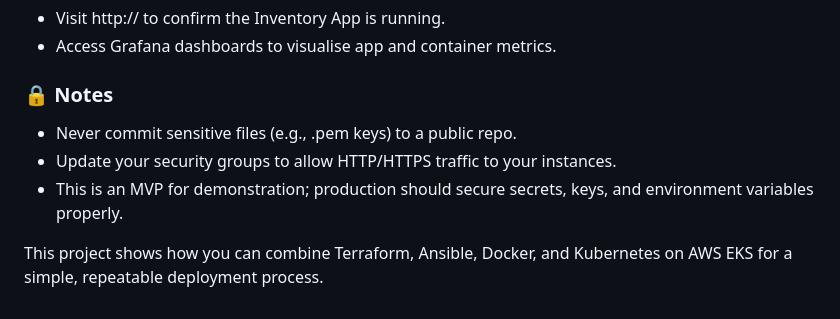
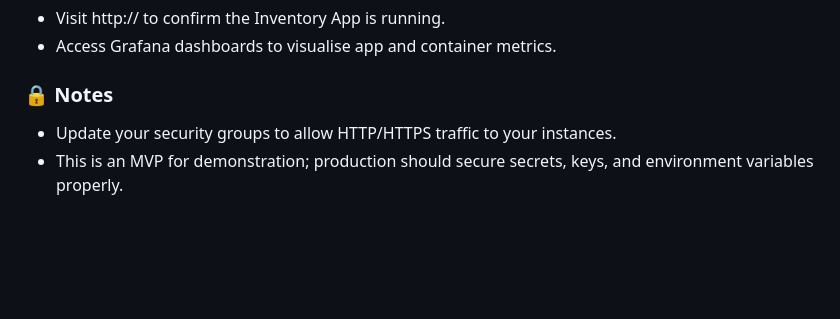
Before and after one commit to sever-ali/inventory-pipeline, a Markdown page: README.md, the part around the change. Rendered like a GitHub page; blank space fills up the shorter version.

```diff
--- a/README.md
+++ b/README.md
@@ -97,8 +97,5 @@ docker push <your-aws-account-id>.dkr.ecr.<region>.amazonaws.com/flask-inventory
 
 
 ### 🔒 Notes
- - Never commit sensitive files (e.g., .pem keys) to a public repo.
  - Update your security groups to allow HTTP/HTTPS traffic to your instances.
  - This is an MVP for demonstration; production should secure secrets, keys, and environment variables properly.
-
-This project shows how you can combine Terraform, Ansible, Docker, and Kubernetes on AWS EKS for a simple, repeatable deployment process.
```
